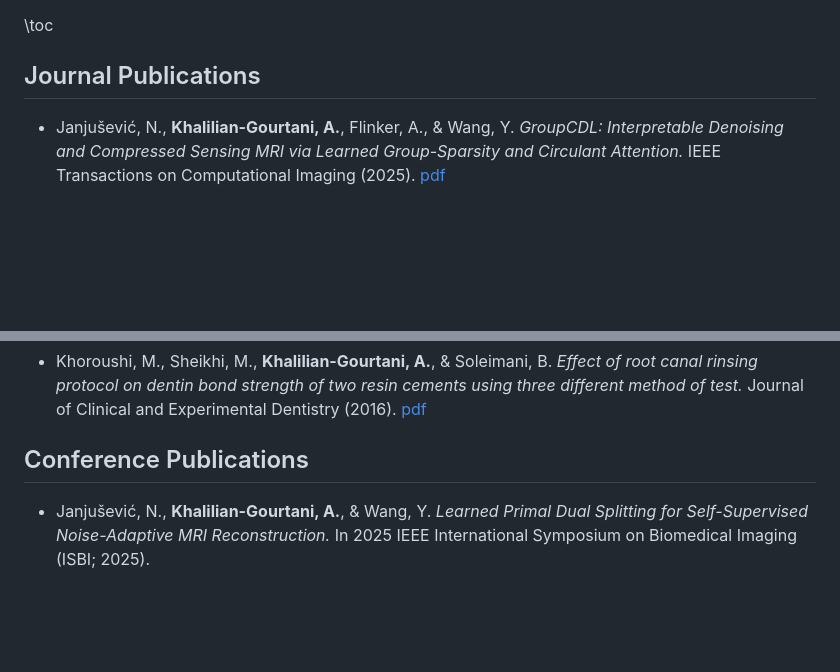
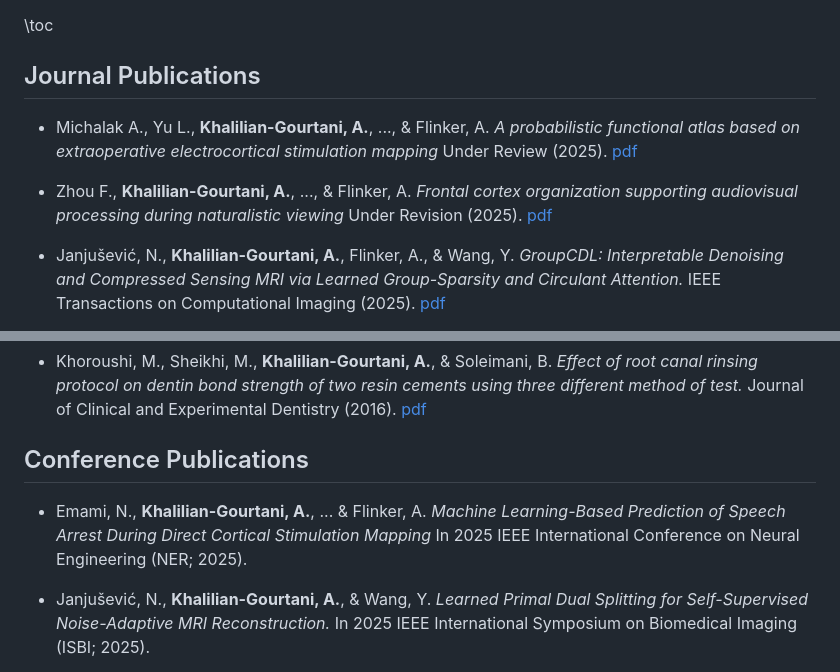
Before and after one commit to amirhkhalilian/amirhkhalilian.github.io, a Markdown page: publications.md, 2 parts joined by grey strips. Rendered like a GitHub page; blank space fills up the shorter version.

Commit message:
added pub

```diff
--- a/publications.md
+++ b/publications.md
@@ -7,6 +7,10 @@
 
 
 ## Journal Publications
+
+* Michalak A., Yu L.,  **Khalilian-Gourtani, A.**, ..., & Flinker, A. *A probabilistic functional atlas based on extraoperative electrocortical stimulation mapping* Under Review (2025). [pdf](https://www.biorxiv.org/content/biorxiv/early/2025/09/17/2025.09.15.676264.full.pdf)
+
+* Zhou F., **Khalilian-Gourtani, A.**, ..., & Flinker, A. *Frontal cortex organization supporting audiovisual processing during naturalistic viewing* Under Revision (2025). [pdf](https://www.biorxiv.org/content/10.1101/2025.06.26.661755v1.full.pdf)
 
 * Janjušević, N., **Khalilian-Gourtani, A.**, Flinker, A., & Wang, Y. *GroupCDL: Interpretable Denoising and Compressed Sensing MRI via Learned Group-Sparsity and Circulant Attention.* IEEE Transactions on Computational Imaging (2025). [pdf](https://ieeexplore.ieee.org/document/10874214)
 
@@ -26,6 +30,8 @@
 
 
 ## Conference Publications
+
+* Emami, N., **Khalilian-Gourtani, A.**, ... & Flinker, A. *Machine Learning-Based Prediction of Speech Arrest During Direct Cortical Stimulation Mapping* In 2025 IEEE International Conference on Neural Engineering (NER; 2025).
 
 * Janjušević, N., **Khalilian-Gourtani, A.**, & Wang, Y. *Learned Primal Dual Splitting for Self-Supervised Noise-Adaptive MRI Reconstruction.* In 2025 IEEE International Symposium on Biomedical Imaging (ISBI; 2025).
 
```
